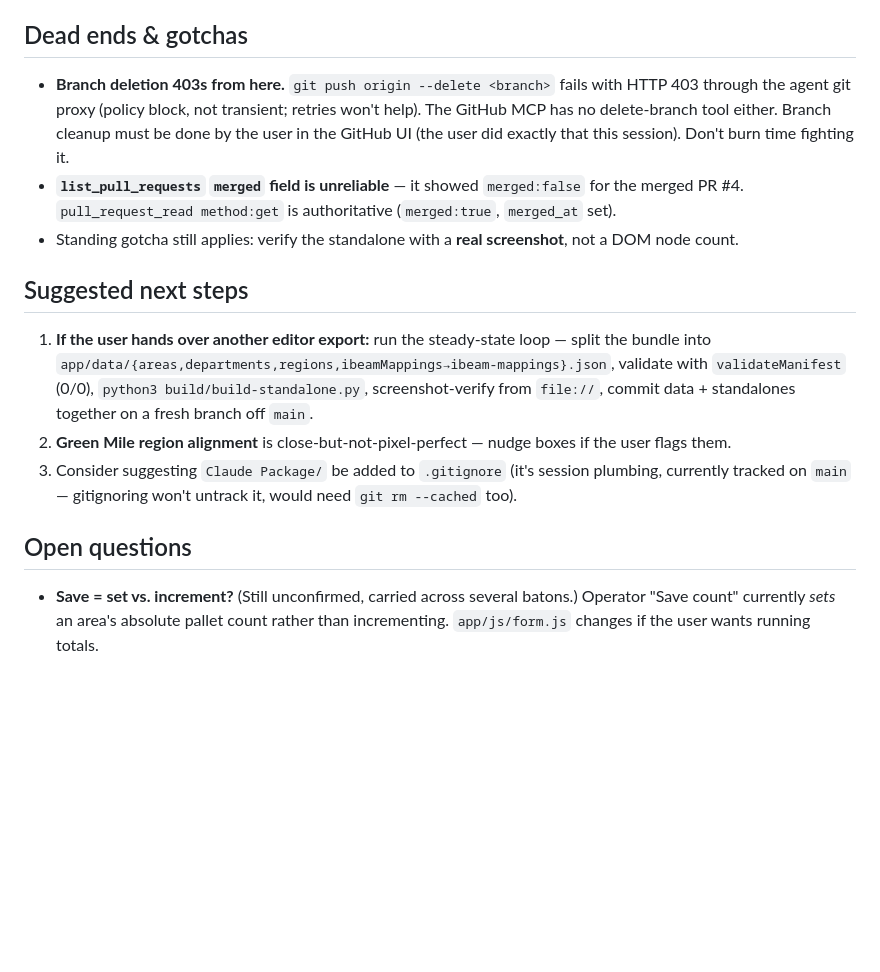
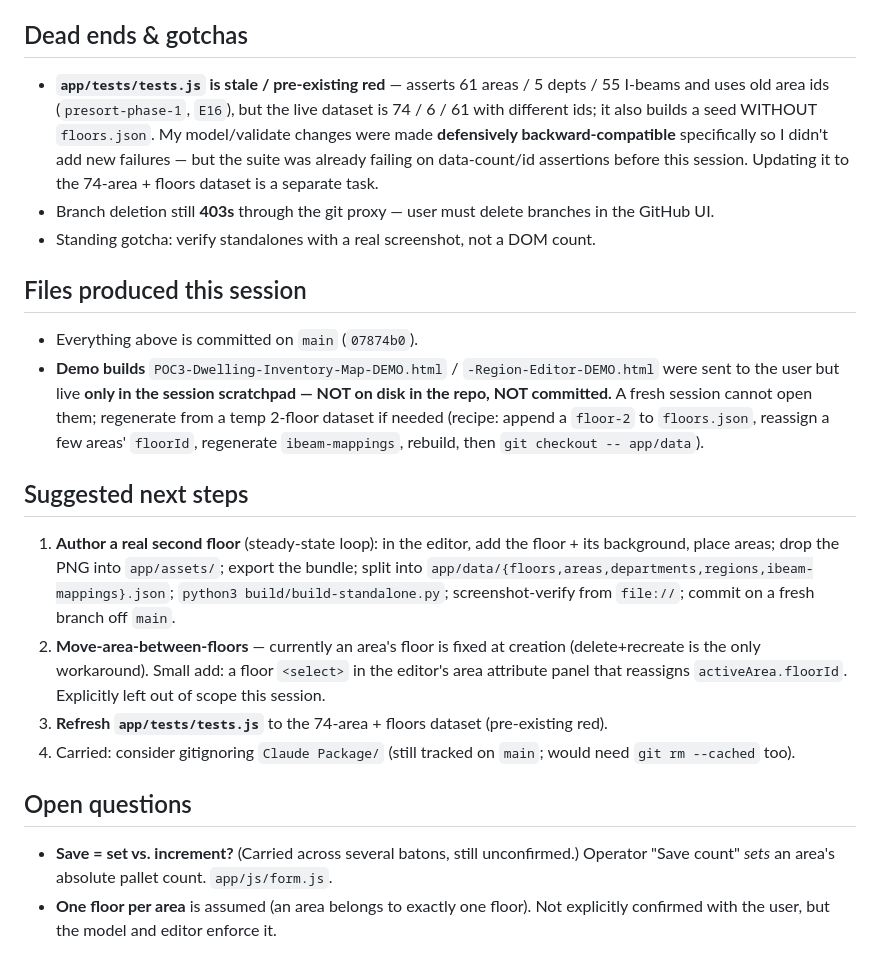
Before and after one commit to nguyenjesse/dwelling-inventory-heat-map-app, a Markdown page: Claude Package/Claude Handoff/HANDOFF.md, the part around one of its changes. GitHub-like rendering; blank space fills up the shorter version.

```diff
--- a/Claude Package/Claude Handoff/HANDOFF.md
+++ b/Claude Package/Claude Handoff/HANDOFF.md
@@ -45,23 +71,41 @@ based off `claude/editor-area-manager`. **That is no longer true. Ignore it.**
 
 ## Dead ends & gotchas
-- **Branch deletion 403s from here.** `git push origin --delete <branch>` fails with HTTP 403
-  through the agent git proxy (policy block, not transient; retries won't help). The GitHub MCP
-  has no delete-branch tool either. Branch cleanup must be done by the user in the GitHub UI
-  (the user did exactly that this session). Don't burn time fighting it.
-- **`list_pull_requests` `merged` field is unreliable** — it showed `merged:false` for the
-  merged PR #4. `pull_request_read method:get` is authoritative (`merged:true`, `merged_at` set).
-- Standing gotcha still applies: verify the standalone with a **real screenshot**, not a DOM node count.
+- **`app/tests/tests.js` is stale / pre-existing red** — asserts 61 areas / 5
+  depts / 55 I-beams and uses old area ids (`presort-phase-1`, `E16`), but the
+  live dataset is 74 / 6 / 61 with different ids; it also builds a seed WITHOUT
+  `floors.json`. My model/validate changes were made **defensively
+  backward-compatible** specifically so I didn't add new failures — but the suite
+  was already failing on data-count/id assertions before this session. Updating
+  it to the 74-area + floors dataset is a separate task.
+- Branch deletion still **403s** through the git proxy — user must delete
+  branches in the GitHub UI.
+- Standing gotcha: verify standalones with a real screenshot, not a DOM count.
+
+## Files produced this session
+- Everything above is committed on `main` (`07874b0`).
+- **Demo builds** `POC3-Dwelling-Inventory-Map-DEMO.html` / `-Region-Editor-DEMO.html`
+  were sent to the user but live **only in the session scratchpad — NOT on disk
+  in the repo, NOT committed.** A fresh session cannot open them; regenerate from
+  a temp 2-floor dataset if needed (recipe: append a `floor-2` to `floors.json`,
+  reassign a few areas' `floorId`, regenerate `ibeam-mappings`, rebuild, then
+  `git checkout -- app/data`).
 
 ## Suggested next steps
-1. **If the user hands over another editor export:** run the steady-state loop — split the bundle
-   into `app/data/{areas,departments,regions,ibeamMappings→ibeam-mappings}.json`, validate with
-   `validateManifest` (0/0), `python3 build/build-standalone.py`, screenshot-verify from `file://`,
-   commit data + standalones together on a fresh branch off `main`.
-2. **Green Mile region alignment** is close-but-not-pixel-perfect — nudge boxes if the user flags them.
-3. Consider suggesting `Claude Package/` be added to `.gitignore` (it's session plumbing, currently
-   tracked on `main` — gitignoring won't untrack it, would need `git rm --cached` too).
+1. **Author a real second floor** (steady-state loop): in the editor, add the
+   floor + its background, place areas; drop the PNG into `app/assets/`; export
+   the bundle; split into `app/data/{floors,areas,departments,regions,ibeam-mappings}.json`;
+   `python3 build/build-standalone.py`; screenshot-verify from `file://`; commit
+   on a fresh branch off `main`.
+2. **Move-area-between-floors** — currently an area's floor is fixed at creation
+   (delete+recreate is the only workaround). Small add: a floor `<select>` in the
+   editor's area attribute panel that reassigns `activeArea.floorId`. Explicitly
+   left out of scope this session.
+3. **Refresh `app/tests/tests.js`** to the 74-area + floors dataset (pre-existing red).
+4. Carried: consider gitignoring `Claude Package/` (still tracked on `main`;
+   would need `git rm --cached` too).
 
 ## Open questions
-- **Save = set vs. increment?** (Still unconfirmed, carried across several batons.) Operator
-  "Save count" currently *sets* an area's absolute pallet count rather than incrementing.
-  `app/js/form.js` changes if the user wants running totals.
+- **Save = set vs. increment?** (Carried across several batons, still unconfirmed.)
+  Operator "Save count" *sets* an area's absolute pallet count. `app/js/form.js`.
+- **One floor per area** is assumed (an area belongs to exactly one floor). Not
+  explicitly confirmed with the user, but the model and editor enforce it.
```
Also changed, not shown: other parts of Claude Package/Claude Handoff/HANDOFF.md (+63 -37 lines).
